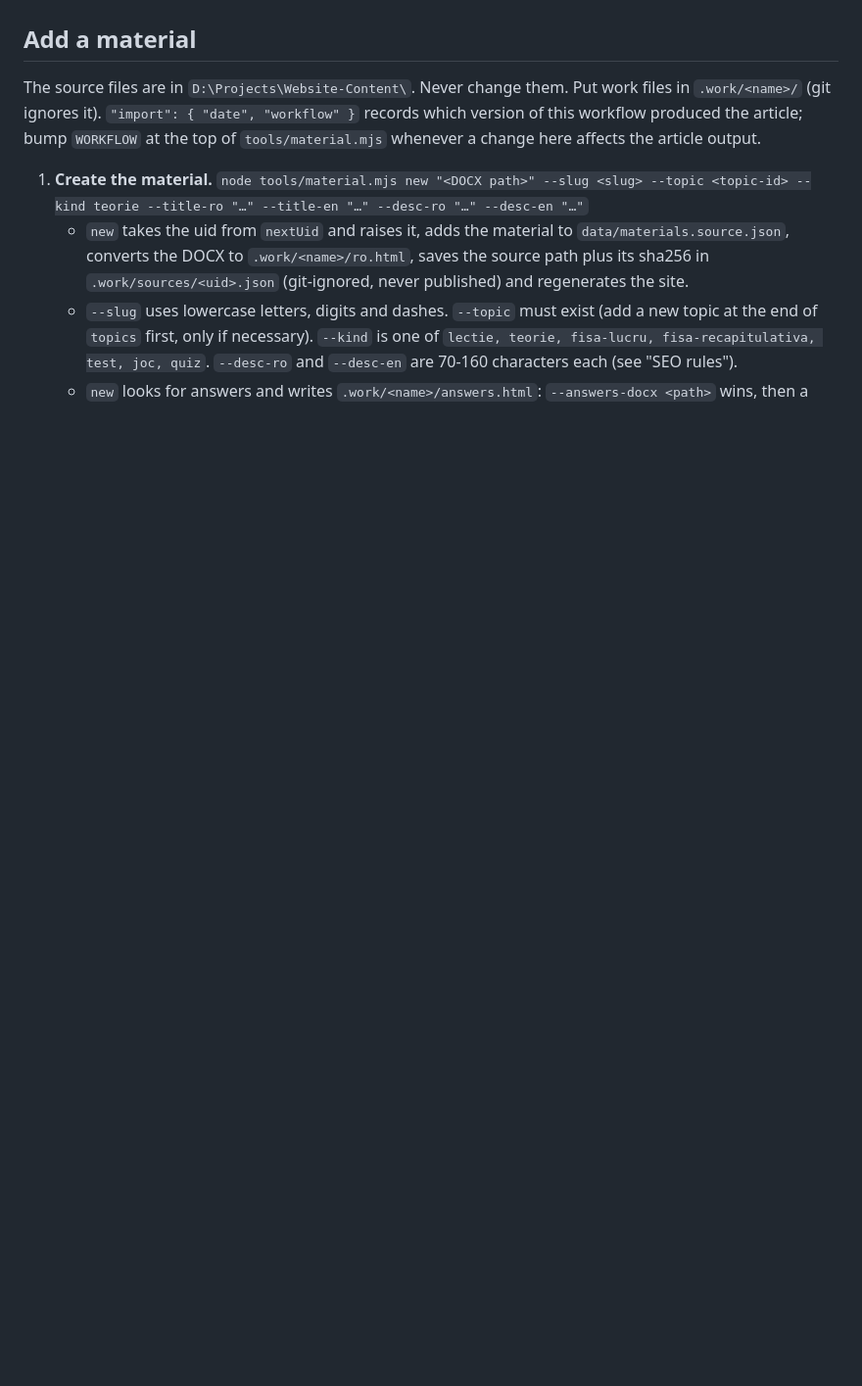
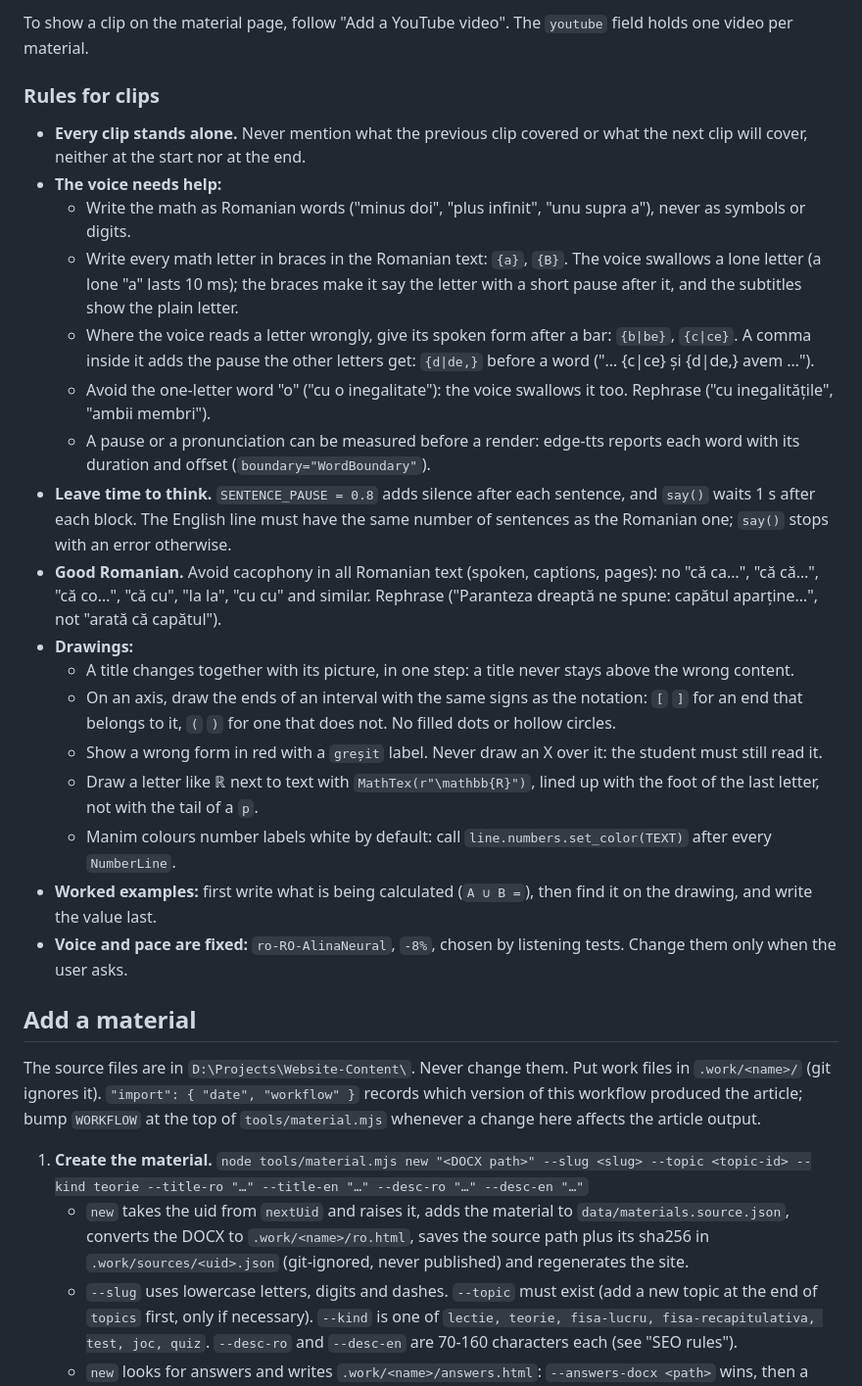
Before and after one commit to parameciul/matematica, a Markdown page: AGENTS.md, the part around one of its changes. Shown at 98% size. Drawn GitHub-style; blank space fills up the shorter version.

```diff
--- a/AGENTS.md
+++ b/AGENTS.md
@@ -113,3 +118,24 @@ Clips are Manim scenes in `video/scenes/<material name>/NN-<slug>.py`, one clip
+To show a clip on the material page, follow "Add a YouTube video". The `youtube` field holds one video per material.
+
+### Rules for clips
+
+- **Every clip stands alone.** Never mention what the previous clip covered or what the next clip will cover, neither at the start nor at the end.
+- **The voice needs help:**
+  - Write the math as Romanian words ("minus doi", "plus infinit", "unu supra a"), never as symbols or digits.
+  - Write every math letter in braces in the Romanian text: `{a}`, `{B}`. The voice swallows a lone letter (a lone "a" lasts 10 ms); the braces make it say the letter with a short pause after it, and the subtitles show the plain letter.
+  - Where the voice reads a letter wrongly, give its spoken form after a bar: `{b|be}`, `{c|ce}`. A comma inside it adds the pause the other letters get: `{d|de,}` before a word ("… {c|ce} și {d|de,} avem …").
+  - Avoid the one-letter word "o" ("cu o inegalitate"): the voice swallows it too. Rephrase ("cu inegalitățile", "ambii membri").
+  - A pause or a pronunciation can be measured before a render: edge-tts reports each word with its duration and offset (`boundary="WordBoundary"`).
+- **Leave time to think.** `SENTENCE_PAUSE = 0.8` adds silence after each sentence, and `say()` waits 1 s after each block. The English line must have the same number of sentences as the Romanian one; `say()` stops with an error otherwise.
+- **Good Romanian.** Avoid cacophony in all Romanian text (spoken, captions, pages): no "că ca…", "că că…", "că co…", "că cu", "la la", "cu cu" and similar. Rephrase ("Paranteza dreaptă ne spune: capătul aparține…", not "arată că capătul").
+- **Drawings:**
+  - A title changes together with its picture, in one step: a title never stays above the wrong content.
+  - On an axis, draw the ends of an interval with the same signs as the notation: `[` `]` for an end that belongs to it, `(` `)` for one that does not. No filled dots or hollow circles.
+  - Show a wrong form in red with a `greșit` label. Never draw an X over it: the student must still read it.
+  - Draw a letter like ℝ next to text with `MathTex(r"\mathbb{R}")`, lined up with the foot of the last letter, not with the tail of a `p`.
+  - Manim colours number labels white by default: call `line.numbers.set_color(TEXT)` after every `NumberLine`.
+- **Worked examples:** first write what is being calculated (`A ∪ B =`), then find it on the drawing, and write the value last.
+- **Voice and pace are fixed:** `ro-RO-AlinaNeural`, `-8%`, chosen by listening tests. Change them only when the user asks.
 
 ## Add a material
 
```
Also changed, not shown: other parts of AGENTS.md (+16 -11 lines).
